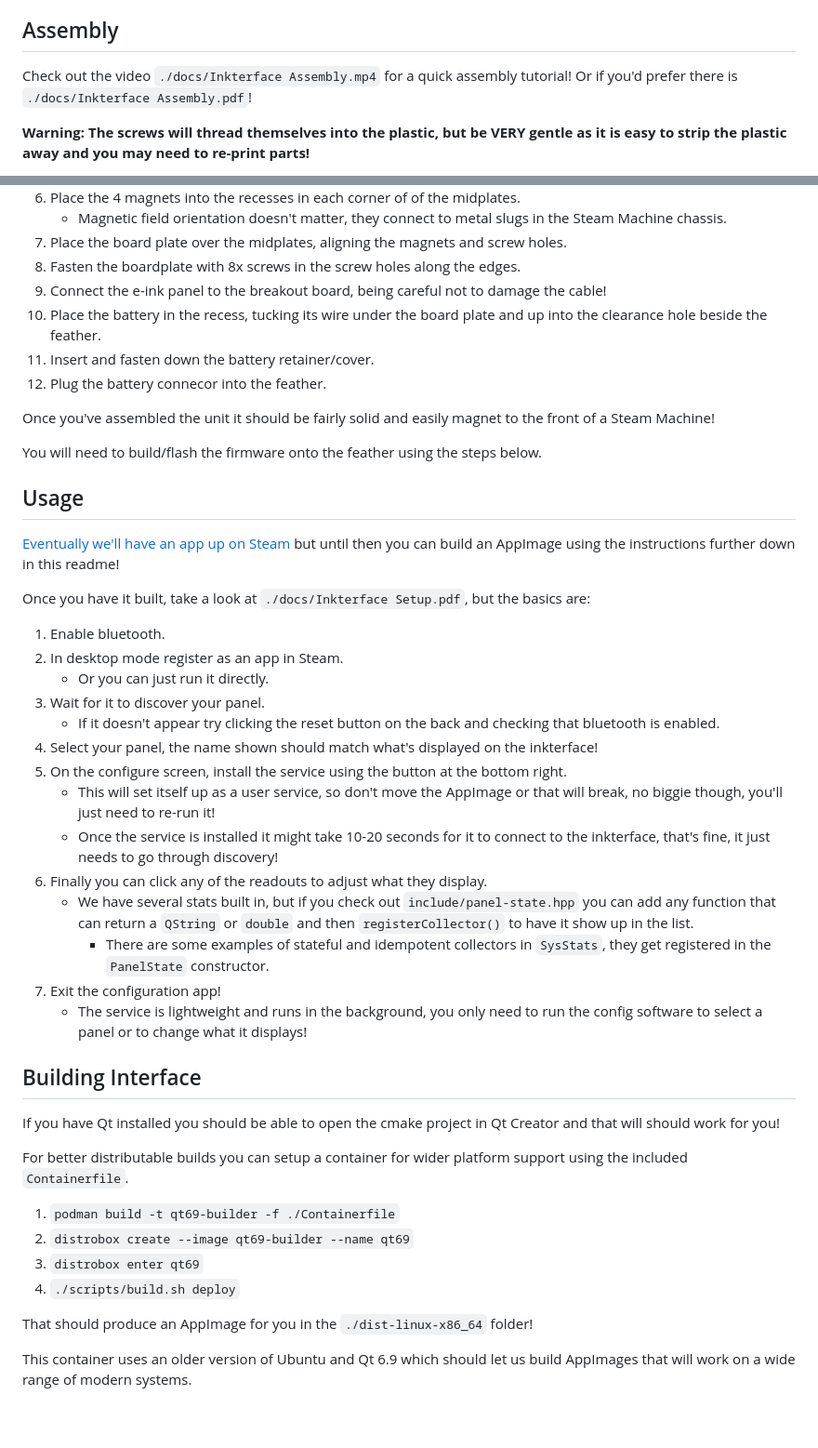
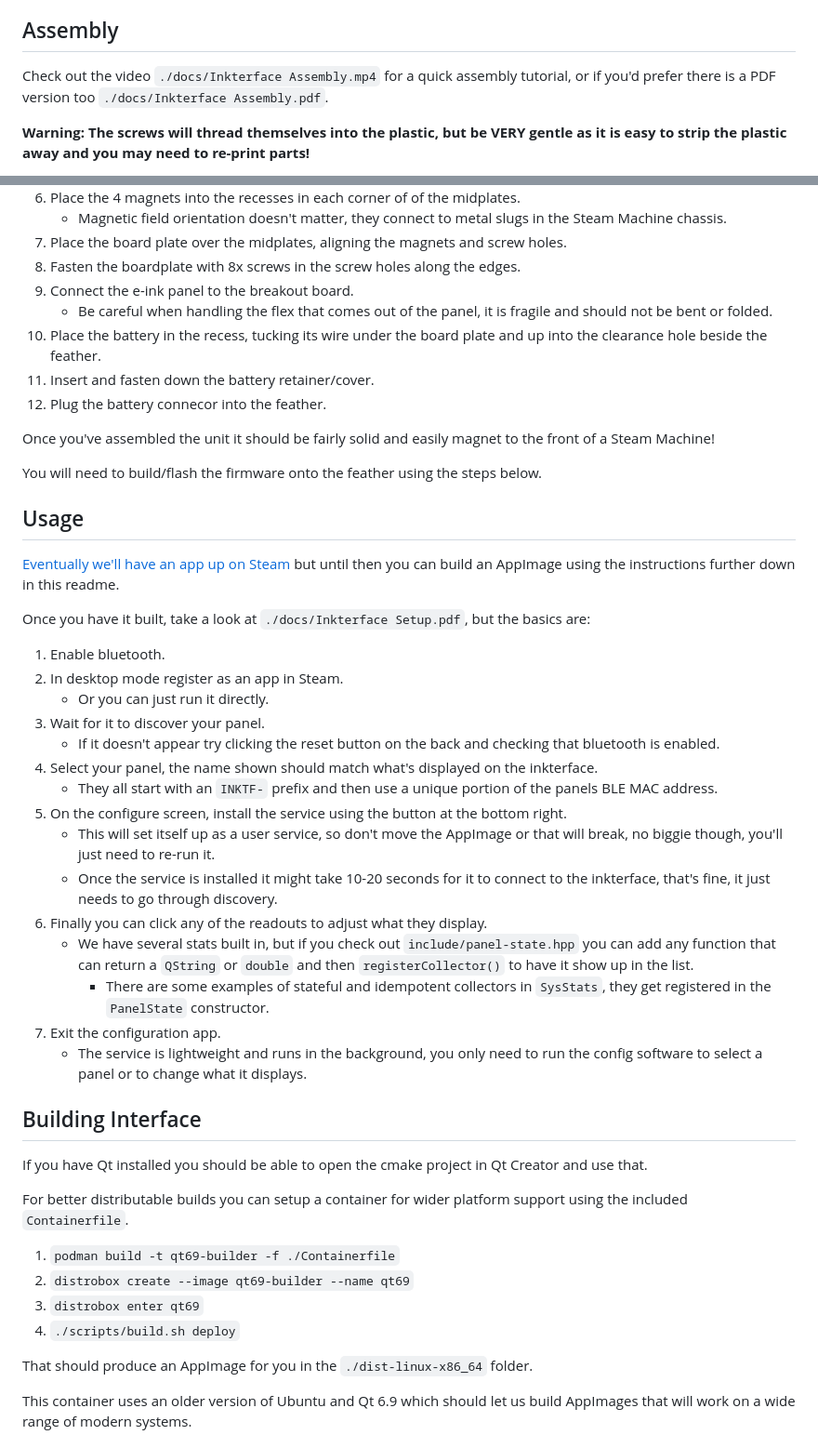
Before and after one commit to cgallizzi/inkterface, a Markdown page: readme.md, 2 parts joined by grey strips. Shown at 93% size. GitHub-like rendering; blank space fills up the shorter version.

Commit message:
A few more readme phrasing adjustments.

```diff
--- a/readme.md
+++ b/readme.md
@@ -14,8 +14,8 @@
 
 ## Assembly
 
-Check out the video `./docs/Inkterface Assembly.mp4` for a quick assembly tutorial!
-Or if you'd prefer there is `./docs/Inkterface Assembly.pdf`!
+Check out the video `./docs/Inkterface Assembly.mp4` for a quick assembly tutorial,
+or if you'd prefer there is a PDF version too `./docs/Inkterface Assembly.pdf`.
 
 **Warning: The screws will thread themselves into the plastic, but be VERY gentle
 as it is easy to strip the plastic away and you may need to re-print parts!**
@@ -44,8 +44,9 @@ as it is easy to strip the plastic away and you may need to re-print parts!**
       in the Steam Machine chassis.
 7. Place the board plate over the midplates, aligning the magnets and screw holes.
 8. Fasten the boardplate with 8x screws in the screw holes along the edges.
-9. Connect the e-ink panel to the breakout board, being careful not to damage
-   the cable!
+9. Connect the e-ink panel to the breakout board.
+    * Be careful when handling the flex that comes out of the panel, it is fragile
+      and should not be bent or folded.
 10. Place the battery in the recess, tucking its wire under the board plate and
     up into the clearance hole beside the feather.
 11. Insert and fasten down the battery retainer/cover.
@@ -61,7 +62,7 @@ You will need to build/flash the firmware onto the feather using the steps below
 
 [Eventually we'll have an app up on Steam](https://store.steampowered.com/app/1222770)
 but until then you can build an AppImage using the instructions further down in
-this readme!
+this readme.
 
 Once you have it built, take a look at `./docs/Inkterface Setup.pdf`, but the
 basics are:
@@ -71,28 +72,30 @@ basics are:
 3. Wait for it to discover your panel.
     * If it doesn't appear try clicking the reset button on the back and checking
       that bluetooth is enabled.
-4. Select your panel, the name shown should match what's displayed on the inkterface!
+4. Select your panel, the name shown should match what's displayed on the inkterface.
+    * They all start with an `INKTF-` prefix and then use a unique portion of the
+      panels BLE MAC address.
 5. On the configure screen, install the service using the button at the bottom
    right.
     * This will set itself up as a user service, so don't move the AppImage or
-      that will break, no biggie though, you'll just need to re-run it!
+      that will break, no biggie though, you'll just need to re-run it.
     * Once the service is installed it might take 10-20 seconds for it to connect
-      to the inkterface, that's fine, it just needs to go through discovery!
+      to the inkterface, that's fine, it just needs to go through discovery.
 6. Finally you can click any of the readouts to adjust what they display.
     * We have several stats built in, but if you check out `include/panel-state.hpp`
       you can add any function that can return a `QString` or `double` and then
       `registerCollector()` to have it show up in the list.
       * There are some examples of stateful and idempotent collectors in `SysStats`,
         they get registered in the `PanelState` constructor.
-7. Exit the configuration app!
+7. Exit the configuration app.
     * The service is lightweight and runs in the background, you only need to
-      run the config software to select a panel or to change what it displays!
+      run the config software to select a panel or to change what it displays.
 
 
 ## Building Interface
 
 If you have Qt installed you should be able to open the cmake project in Qt Creator
-and that will should work for you!
+and use that.
 
 For better distributable builds you can setup a container for wider platform
 support using the included `Containerfile`.
@@ -102,7 +105,7 @@ support using the included `Containerfile`.
 3. `distrobox enter qt69`
 4. `./scripts/build.sh deploy`
 
-That should produce an AppImage for you in the `./dist-linux-x86_64` folder!
+That should produce an AppImage for you in the `./dist-linux-x86_64` folder.
 
 This container uses an older version of Ubuntu and Qt 6.9 which should let us
 build AppImages that will work on a wide range of modern systems.
```
Also changed, not shown: other parts of readme.md (+1 -1 lines).
